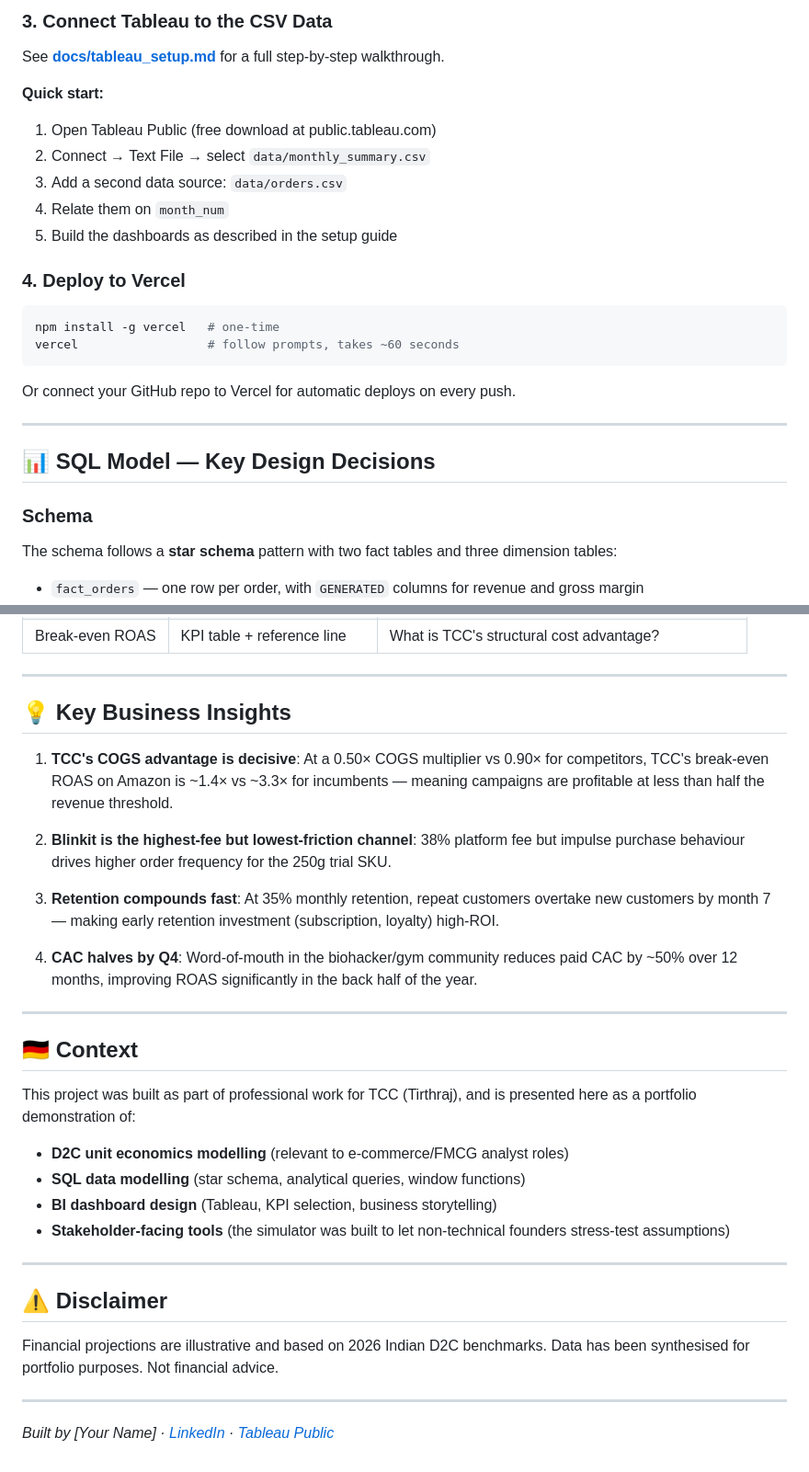
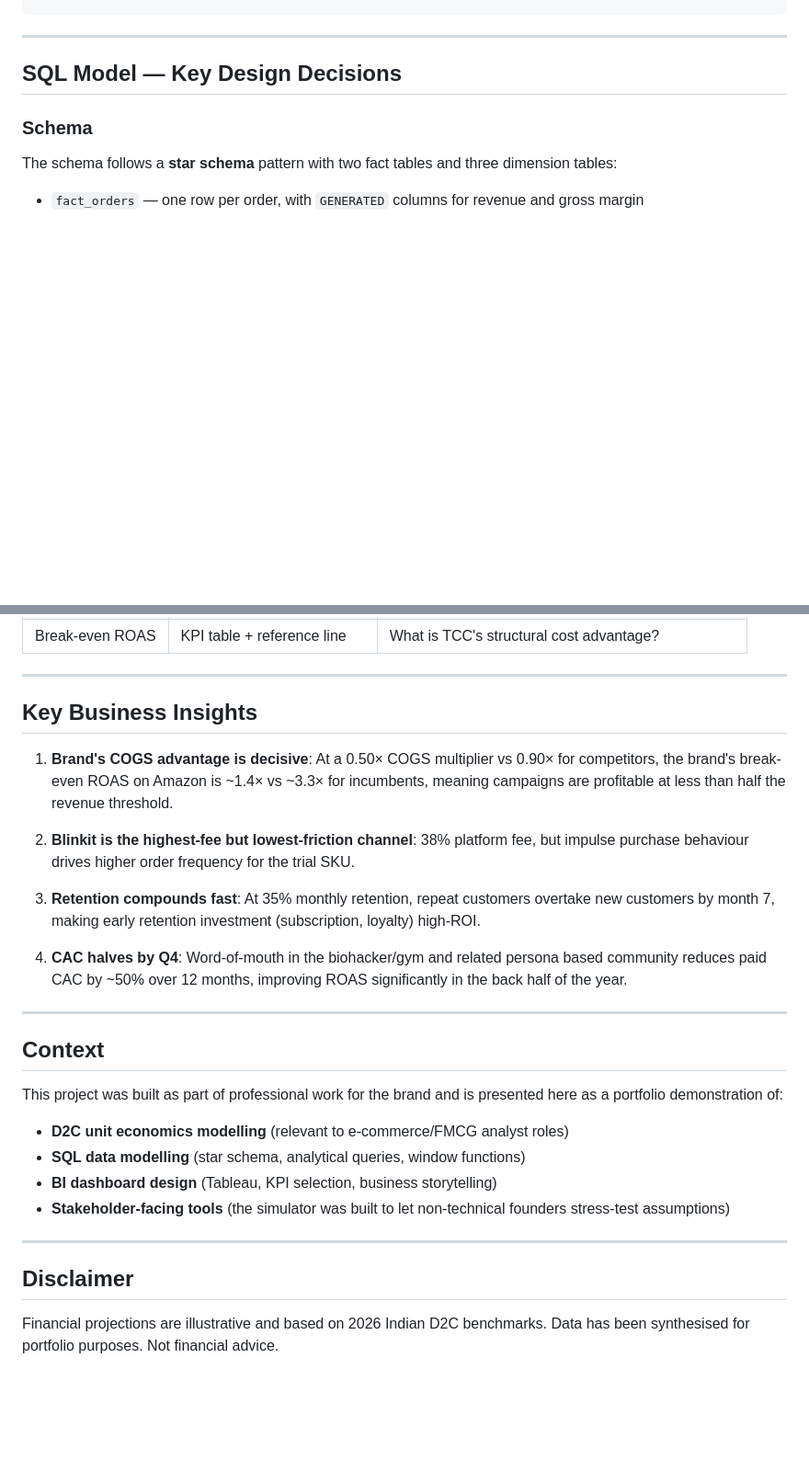
Before and after one commit to nishitnagpal/Interactive-12-month-revenue-projection-simulator, a Markdown page: README.md, 2 parts joined by grey strips. Shown at 92% size. Rendered like a GitHub page; blank space fills up the shorter version.

````diff
--- a/README.md
+++ b/README.md
@@ -82,26 +67,6 @@ psql tcc_analytics < sql/03_analytical_queries.sql
-### 3. Connect Tableau to the CSV Data
-
-See **[docs/tableau_setup.md](./docs/tableau_setup.md)** for a full step-by-step walkthrough.
-
-**Quick start:**
-1. Open Tableau Public (free download at public.tableau.com)
-2. Connect → Text File → select `data/monthly_summary.csv`
-3. Add a second data source: `data/orders.csv`
-4. Relate them on `month_num`
-5. Build the dashboards as described in the setup guide
-
-### 4. Deploy to Vercel
-
-```bash
-npm install -g vercel   # one-time
-vercel                  # follow prompts, takes ~60 seconds
-```
-
-Or connect your GitHub repo to Vercel for automatic deploys on every push.
-
 ---
 
-## 📊 SQL Model — Key Design Decisions
+## SQL Model — Key Design Decisions
 
 ### Schema
 The schema follows a **star schema** pattern with two fact tables and three dimension tables:
@@ -134,21 +99,21 @@ The schema follows a **star schema** pattern with two fact tables and three dime
 
 ---
 
-## 💡 Key Business Insights
+## Key Business Insights
 
-1. **TCC's COGS advantage is decisive**: At a 0.50× COGS multiplier vs 0.90× for competitors, TCC's break-even ROAS on Amazon is ~1.4× vs ~3.3× for incumbents — meaning campaigns are profitable at less than half the revenue threshold.
+1. **Brand's COGS advantage is decisive**: At a 0.50× COGS multiplier vs 0.90× for competitors, the brand's break-even ROAS on Amazon is ~1.4× vs ~3.3× for incumbents, meaning campaigns are profitable at less than half the revenue threshold.
 
-2. **Blinkit is the highest-fee but lowest-friction channel**: 38% platform fee but impulse purchase behaviour drives higher order frequency for the 250g trial SKU.
+2. **Blinkit is the highest-fee but lowest-friction channel**: 38% platform fee, but impulse purchase behaviour drives higher order frequency for the trial SKU.
 
-3. **Retention compounds fast**: At 35% monthly retention, repeat customers overtake new customers by month 7 — making early retention investment (subscription, loyalty) high-ROI.
+3. **Retention compounds fast**: At 35% monthly retention, repeat customers overtake new customers by month 7, making early retention investment (subscription, loyalty) high-ROI.
 
-4. **CAC halves by Q4**: Word-of-mouth in the biohacker/gym community reduces paid CAC by ~50% over 12 months, improving ROAS significantly in the back half of the year.
+4. **CAC halves by Q4**: Word-of-mouth in the biohacker/gym and related persona based community reduces paid CAC by ~50% over 12 months, improving ROAS significantly in the back half of the year.
 
 ---
 
-## 🇩🇪 Context
+## Context
 
-This project was built as part of professional work for TCC (Tirthraj), and is presented here as a portfolio demonstration of:
+This project was built as part of professional work for the brand and is presented here as a portfolio demonstration of:
 - **D2C unit economics modelling** (relevant to e-commerce/FMCG analyst roles)
 - **SQL data modelling** (star schema, analytical queries, window functions)
 - **BI dashboard design** (Tableau, KPI selection, business storytelling)
@@ -156,10 +121,6 @@ This project was built as part of professional work for TCC (Tirthraj), and is p
 
 ---
 
-## ⚠️ Disclaimer
+## Disclaimer
 
 Financial projections are illustrative and based on 2026 Indian D2C benchmarks. Data has been synthesised for portfolio purposes. Not financial advice.
-
----
-
-*Built by [Your Name] · [LinkedIn](https://linkedin.com/in/yourprofile) · [Tableau Public](https://public.tableau.com/yourprofile)*
````
Also changed, not shown: other parts of README.md (+16 -31 lines).
